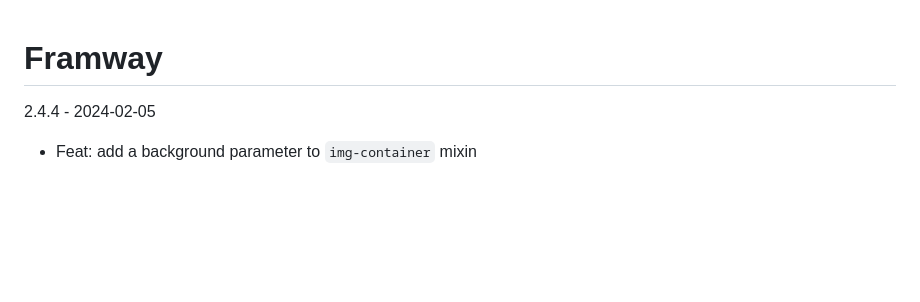
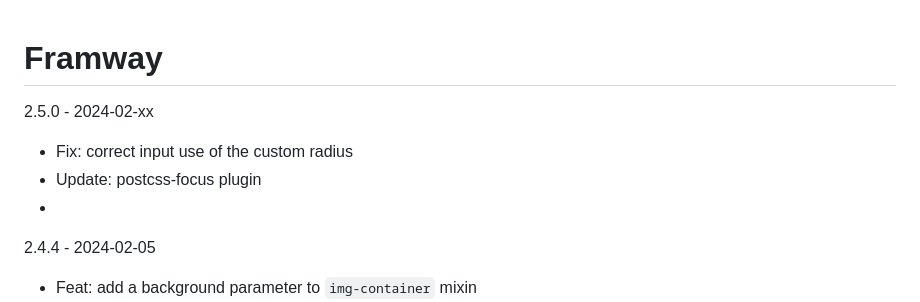
Before and after one commit to SeptimusVII/framway, a Markdown page: CHANGELOG.md, the part around the change. Rendered like a GitHub page; blank space fills up the shorter version.

Commit message:
update changelog

```diff
--- a/CHANGELOG.md
+++ b/CHANGELOG.md
@@ -1,4 +1,9 @@
 # Framway
+2.5.0 - 2024-02-xx
+- Fix: correct input use of the custom radius
+- Update: postcss-focus plugin
+-
+
 2.4.4 - 2024-02-05
 - Feat: add a background parameter to `img-container` mixin
 - Feat: add a grid() mixin, to replace extending the `.d-grid` class
```
